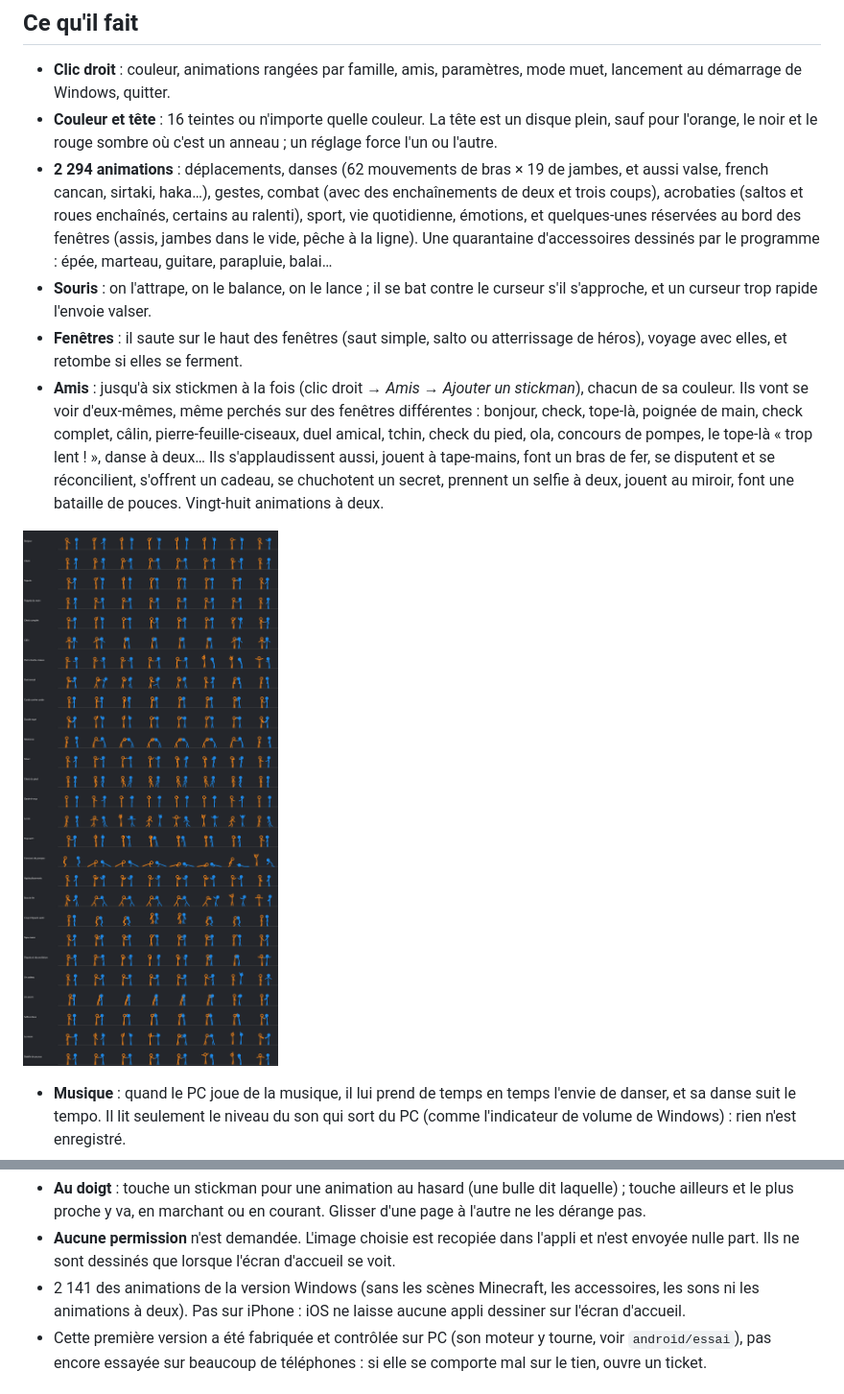
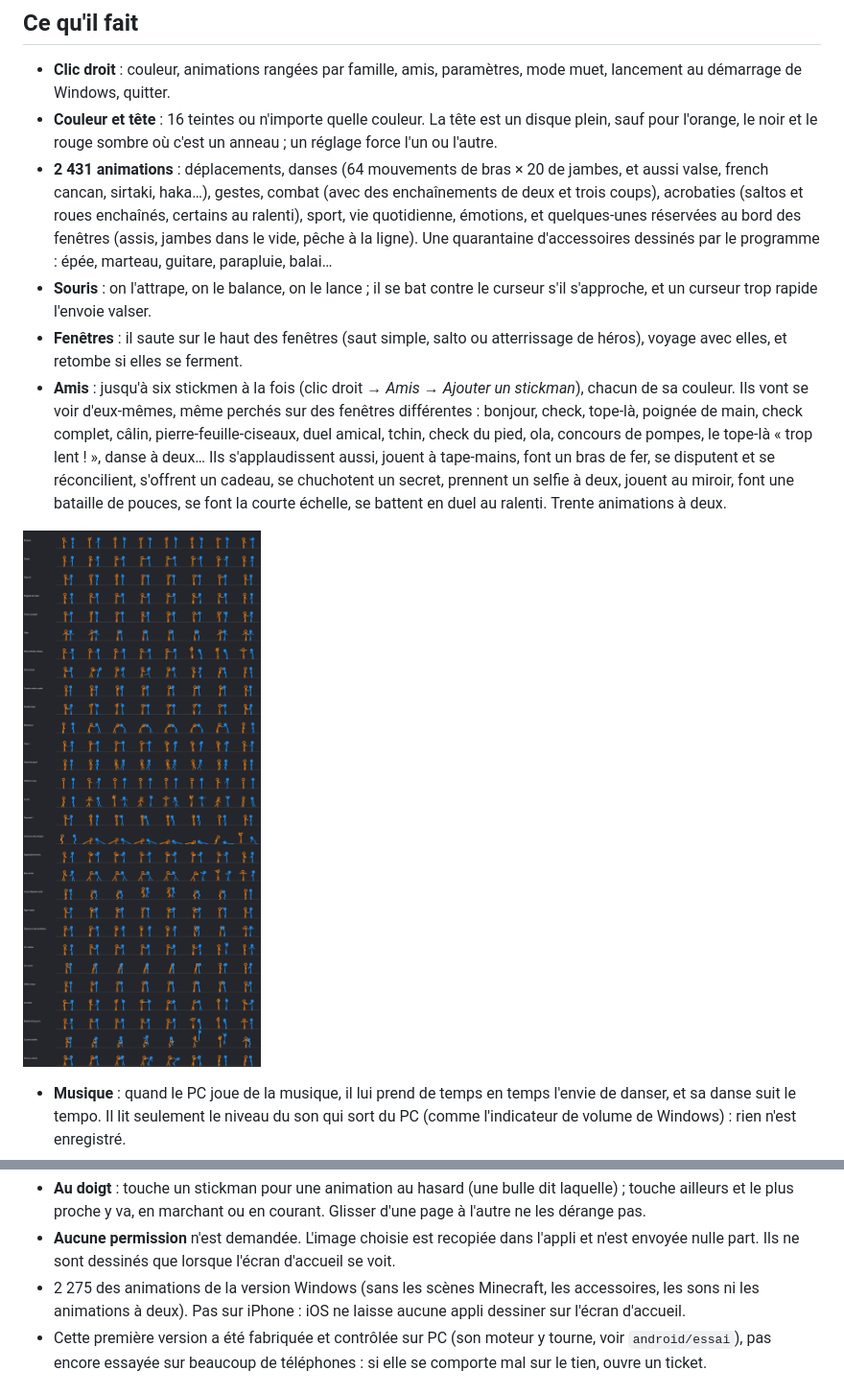
Before and after one commit to Minecraft-2048/mascotte-stickman, a Markdown page: README.fr.md, 2 parts joined by grey strips. Shown at 96% size. GitHub-like rendering; pictures changed too: apercus/duos.png.

```diff
--- a/README.fr.md
+++ b/README.fr.md
@@ -20,10 +20,10 @@ L'exe n'est pas signé (un certificat de signature est payant) : Windows peut af
 
 - **Clic droit** : couleur, animations rangées par famille, amis, paramètres, mode muet, lancement au démarrage de Windows, quitter.
 - **Couleur et tête** : 16 teintes ou n'importe quelle couleur. La tête est un disque plein, sauf pour l'orange, le noir et le rouge sombre où c'est un anneau ; un réglage force l'un ou l'autre.
-- **2 294 animations** : déplacements, danses (62 mouvements de bras × 19 de jambes, et aussi valse, french cancan, sirtaki, haka…), gestes, combat (avec des enchaînements de deux et trois coups), acrobaties (saltos et roues enchaînés, certains au ralenti), sport, vie quotidienne, émotions, et quelques-unes réservées au bord des fenêtres (assis, jambes dans le vide, pêche à la ligne). Une quarantaine d'accessoires dessinés par le programme : épée, marteau, guitare, parapluie, balai…
+- **2 431 animations** : déplacements, danses (64 mouvements de bras × 20 de jambes, et aussi valse, french cancan, sirtaki, haka…), gestes, combat (avec des enchaînements de deux et trois coups), acrobaties (saltos et roues enchaînés, certains au ralenti), sport, vie quotidienne, émotions, et quelques-unes réservées au bord des fenêtres (assis, jambes dans le vide, pêche à la ligne). Une quarantaine d'accessoires dessinés par le programme : épée, marteau, guitare, parapluie, balai…
 - **Souris** : on l'attrape, on le balance, on le lance ; il se bat contre le curseur s'il s'approche, et un curseur trop rapide l'envoie valser.
 - **Fenêtres** : il saute sur le haut des fenêtres (saut simple, salto ou atterrissage de héros), voyage avec elles, et retombe si elles se ferment.
-- **Amis** : jusqu'à six stickmen à la fois (clic droit → *Amis* → *Ajouter un stickman*), chacun de sa couleur. Ils vont se voir d'eux-mêmes, même perchés sur des fenêtres différentes : bonjour, check, tope-là, poignée de main, check complet, câlin, pierre-feuille-ciseaux, duel amical, tchin, check du pied, ola, concours de pompes, le tope-là « trop lent ! », danse à deux… Ils s'applaudissent aussi, jouent à tape-mains, font un bras de fer, se disputent et se réconcilient, s'offrent un cadeau, se chuchotent un secret, prennent un selfie à deux, jouent au miroir, font une bataille de pouces. Vingt-huit animations à deux.
+- **Amis** : jusqu'à six stickmen à la fois (clic droit → *Amis* → *Ajouter un stickman*), chacun de sa couleur. Ils vont se voir d'eux-mêmes, même perchés sur des fenêtres différentes : bonjour, check, tope-là, poignée de main, check complet, câlin, pierre-feuille-ciseaux, duel amical, tchin, check du pied, ola, concours de pompes, le tope-là « trop lent ! », danse à deux… Ils s'applaudissent aussi, jouent à tape-mains, font un bras de fer, se disputent et se réconcilient, s'offrent un cadeau, se chuchotent un secret, prennent un selfie à deux, jouent au miroir, font une bataille de pouces, se font la courte échelle, se battent en duel au ralenti. Trente animations à deux.
 
 ![Les animations à deux](apercus/duos.png)
 
@@ -62,7 +62,7 @@ Sur un téléphone ou une tablette Android (Android 7 ou plus récent), les stic
 
 - **Au doigt** : touche un stickman pour une animation au hasard (une bulle dit laquelle) ; touche ailleurs et le plus proche y va, en marchant ou en courant. Glisser d'une page à l'autre ne les dérange pas.
 - **Aucune permission** n'est demandée. L'image choisie est recopiée dans l'appli et n'est envoyée nulle part. Ils ne sont dessinés que lorsque l'écran d'accueil se voit.
-- 2 141 des animations de la version Windows (sans les scènes Minecraft, les accessoires, les sons ni les animations à deux). Pas sur iPhone : iOS ne laisse aucune appli dessiner sur l'écran d'accueil.
+- 2 275 des animations de la version Windows (sans les scènes Minecraft, les accessoires, les sons ni les animations à deux). Pas sur iPhone : iOS ne laisse aucune appli dessiner sur l'écran d'accueil.
 - Cette première version a été fabriquée et contrôlée sur PC (son moteur y tourne, voir `android/essai`), pas encore essayée sur beaucoup de téléphones : si elle se comporte mal sur le tien, ouvre un ticket.
 
 ## Version mobile dans le navigateur (téléphone, tablette)
```
Also changed, not shown: README.md (+3 -3 lines), 7 other files.
